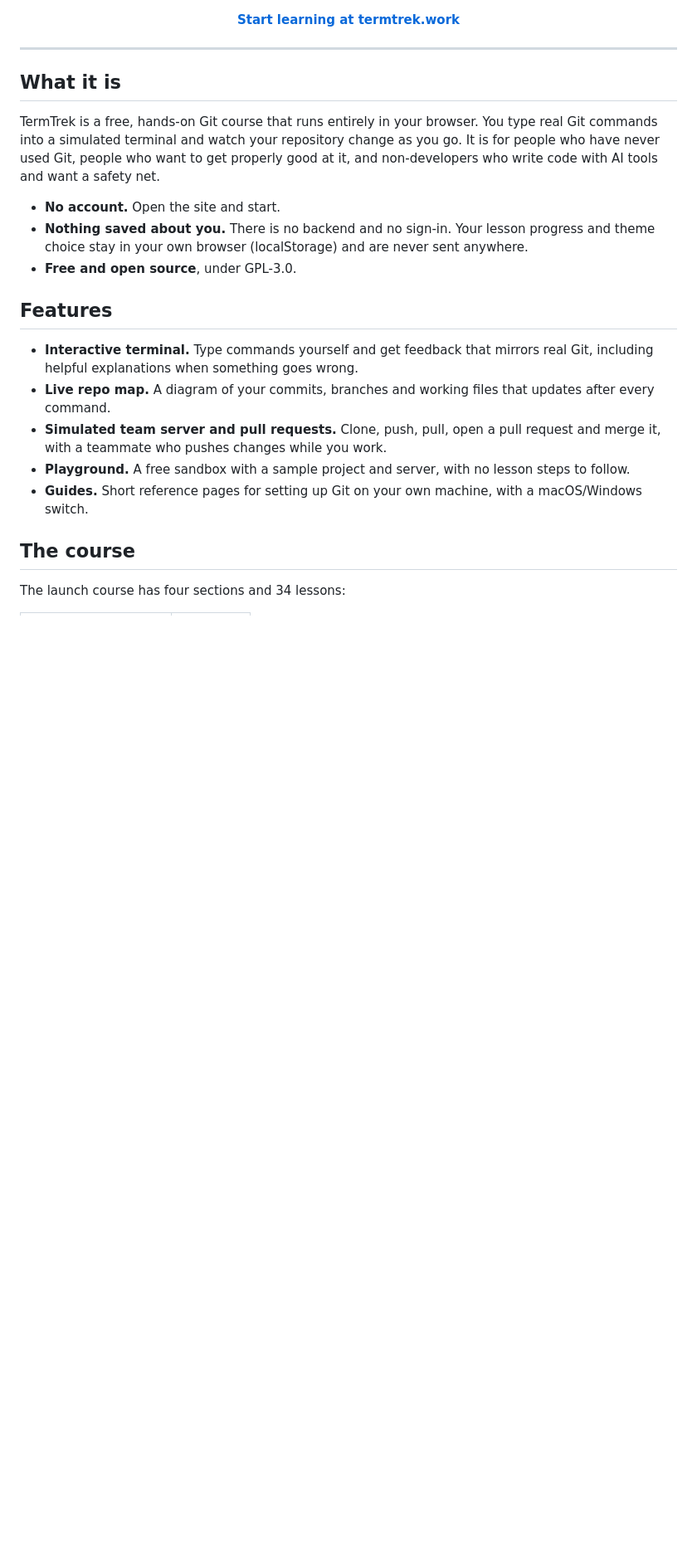
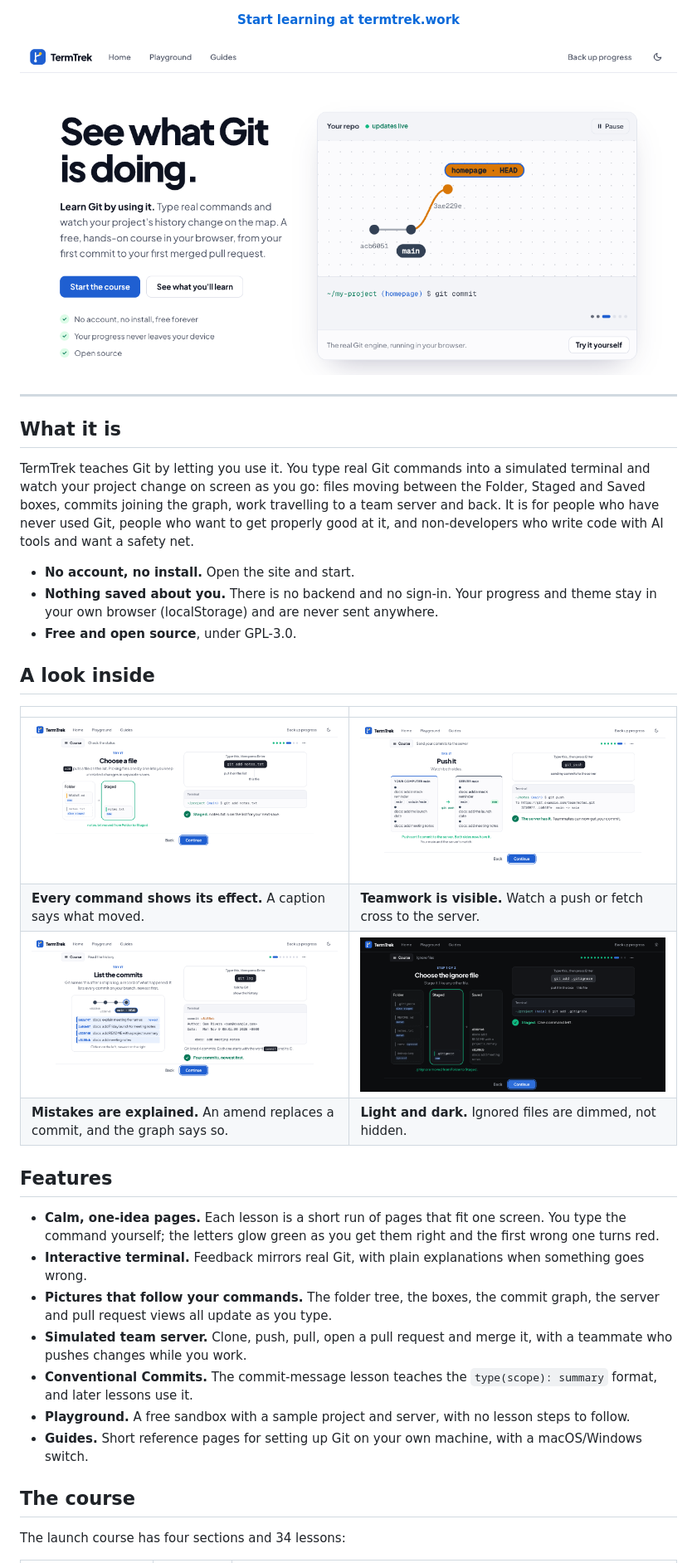
Before and after one commit to chrisglaske/termtrek, a Markdown page: README.md, the part around one of its changes. Shown at 83% size. Drawn GitHub-style; pictures changed too: docs/screenshots/landing.png (added), docs/screenshots/lesson-dark.png (added), docs/screenshots/lesson-graph.png (added); blank space fills up the shorter version.

Commit message:
docs: add screenshots and polish the README

```diff
--- a/README.md
+++ b/README.md
@@ -8,5 +11,7 @@
 
 [**Start learning at termtrek.work**](https://termtrek.work)
+
+![The TermTrek landing page, with a live repo map](docs/screenshots/landing.png)
 
 </div>
 
@@ -14,17 +19,28 @@
 
 ## What it is
 
-TermTrek is a free, hands-on Git course that runs entirely in your browser. You type real Git commands into a simulated terminal and watch your repository change as you go. It is for people who have never used Git, people who want to get properly good at it, and non-developers who write code with AI tools and want a safety net.
+TermTrek teaches Git by letting you use it. You type real Git commands into a simulated terminal and watch your project change on screen as you go: files moving between the Folder, Staged and Saved boxes, commits joining the graph, work travelling to a team server and back. It is for people who have never used Git, people who want to get properly good at it, and non-developers who write code with AI tools and want a safety net.
 
-- **No account.** Open the site and start.
-- **Nothing saved about you.** There is no backend and no sign-in. Your lesson progress and theme choice stay in your own browser (localStorage) and are never sent anywhere.
+- **No account, no install.** Open the site and start.
+- **Nothing saved about you.** There is no backend and no sign-in. Your progress and theme stay in your own browser (localStorage) and are never sent anywhere.
 - **Free and open source**, under GPL-3.0.
+
+## A look inside
+
+| | |
+| --- | --- |
+| ![Choosing a file: the Folder and Staged boxes, with a caption saying what moved](docs/screenshots/lesson-stage.png) | ![Pushing to the server: the new commit travels across and is marked new](docs/screenshots/lesson-server.png) |
+| **Every command shows its effect.** A caption says what moved. | **Teamwork is visible.** Watch a push or fetch cross to the server. |
+| ![Fixing a commit message: the graph says the old commit was replaced](docs/screenshots/lesson-graph.png) | ![Dark mode: ignored files shown dimmed and struck through](docs/screenshots/lesson-dark.png) |
+| **Mistakes are explained.** An amend replaces a commit, and the graph says so. | **Light and dark.** Ignored files are dimmed, not hidden. |
 
 ## Features
 
-- **Interactive terminal.** Type commands yourself and get feedback that mirrors real Git, including helpful explanations when something goes wrong.
-- **Live repo map.** A diagram of your commits, branches and working files that updates after every command.
-- **Simulated team server and pull requests.** Clone, push, pull, open a pull request and merge it, with a teammate who pushes changes while you work.
+- **Calm, one-idea pages.** Each lesson is a short run of pages that fit one screen. You type the command yourself; the letters glow green as you get them right and the first wrong one turns red.
+- **Interactive terminal.** Feedback mirrors real Git, with plain explanations when something goes wrong.
+- **Pictures that follow your commands.** The folder tree, the boxes, the commit graph, the server and pull request views all update as you type.
+- **Simulated team server.** Clone, push, pull, open a pull request and merge it, with a teammate who pushes changes while you work.
+- **Conventional Commits.** The commit-message lesson teaches the `type(scope): summary` format, and later lessons use it.
 - **Playground.** A free sandbox with a sample project and server, with no lesson steps to follow.
 - **Guides.** Short reference pages for setting up Git on your own machine, with a macOS/Windows switch.
 
```
Also changed, not shown: other parts of README.md (+23 -12 lines).
